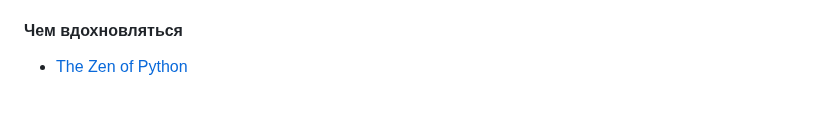
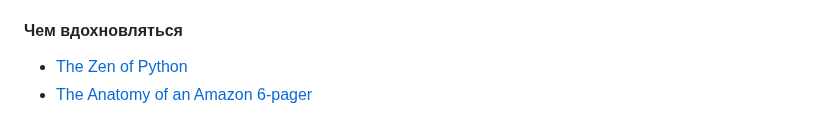
Before and after one commit to magnit-tech/magnit-online, a Markdown page: engineering_culture.md, the part around the change. GitHub-like rendering.

Commit message:
add link

```diff
--- a/engineering_culture.md
+++ b/engineering_culture.md
@@ -130,3 +130,4 @@
 #### Чем вдохновляться
 
 - [The Zen of Python](https://peps.python.org/pep-0020/)
+- [The Anatomy of an Amazon 6-pager](https://writingcooperative.com/the-anatomy-of-an-amazon-6-pager-fc79f31a41c9)
```
